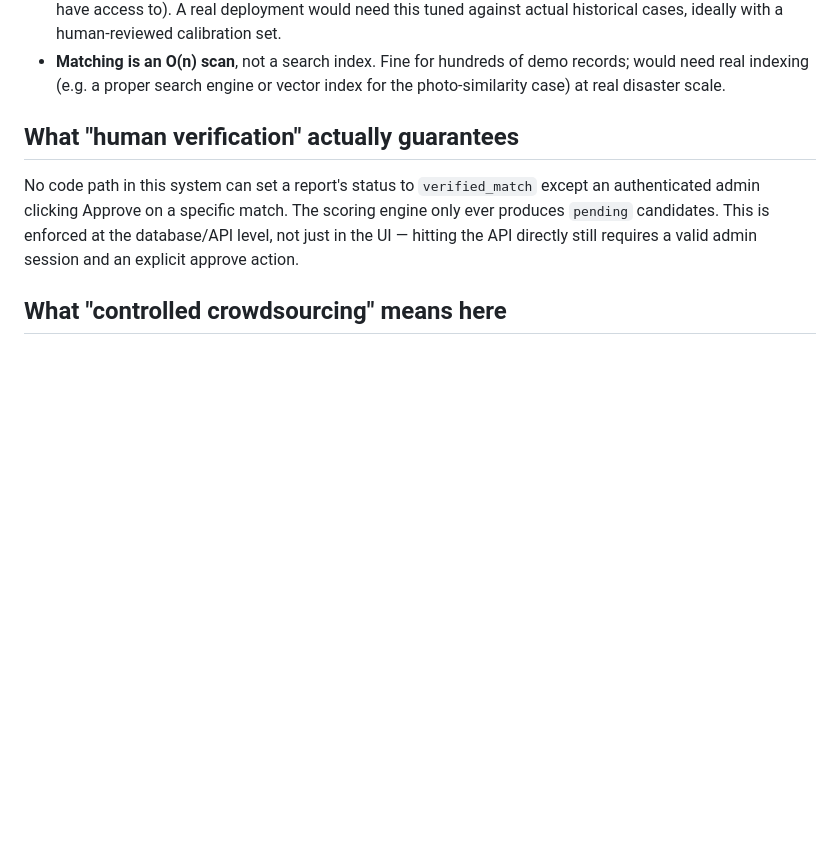
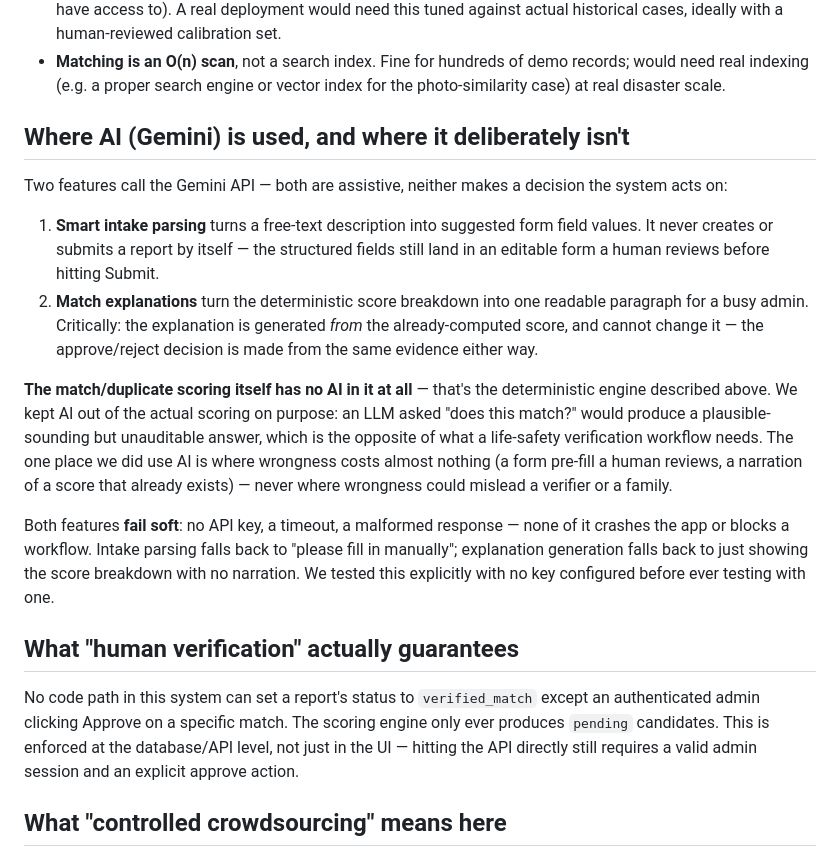
Before and after one commit to dev-arshia/ProjectHeartnHand, a Markdown page: docs/LIMITATIONS.md, the part around the change. GitHub-like rendering; blank space fills up the shorter version.

```diff
--- a/docs/LIMITATIONS.md
+++ b/docs/LIMITATIONS.md
@@ -26,6 +26,35 @@ we deliberately did not build, and why — not an apology, a scope record.
 - **Matching is an O(n) scan**, not a search index. Fine for hundreds of
   demo records; would need real indexing (e.g. a proper search engine or
   vector index for the photo-similarity case) at real disaster scale.
+
+## Where AI (Gemini) is used, and where it deliberately isn't
+
+Two features call the Gemini API — both are assistive, neither makes a
+decision the system acts on:
+
+1. **Smart intake parsing** turns a free-text description into suggested
+   form field values. It never creates or submits a report by itself —
+   the structured fields still land in an editable form a human reviews
+   before hitting Submit.
+2. **Match explanations** turn the deterministic score breakdown into one
+   readable paragraph for a busy admin. Critically: the explanation is
+   generated *from* the already-computed score, and cannot change it —
+   the approve/reject decision is made from the same evidence either way.
+
+**The match/duplicate scoring itself has no AI in it at all** — that's
+the deterministic engine described above. We kept AI out of the actual
+scoring on purpose: an LLM asked "does this match?" would produce a
+plausible-sounding but unauditable answer, which is the opposite of what
+a life-safety verification workflow needs. The one place we did use AI is
+where wrongness costs almost nothing (a form pre-fill a human reviews, a
+narration of a score that already exists) — never where wrongness could
+mislead a verifier or a family.
+
+Both features **fail soft**: no API key, a timeout, a malformed response —
+none of it crashes the app or blocks a workflow. Intake parsing falls
+back to "please fill in manually"; explanation generation falls back to
+just showing the score breakdown with no narration. We tested this
+explicitly with no key configured before ever testing with one.
 
 ## What "human verification" actually guarantees
 
```
Also changed, not shown: README.md (+17 -2 lines).
